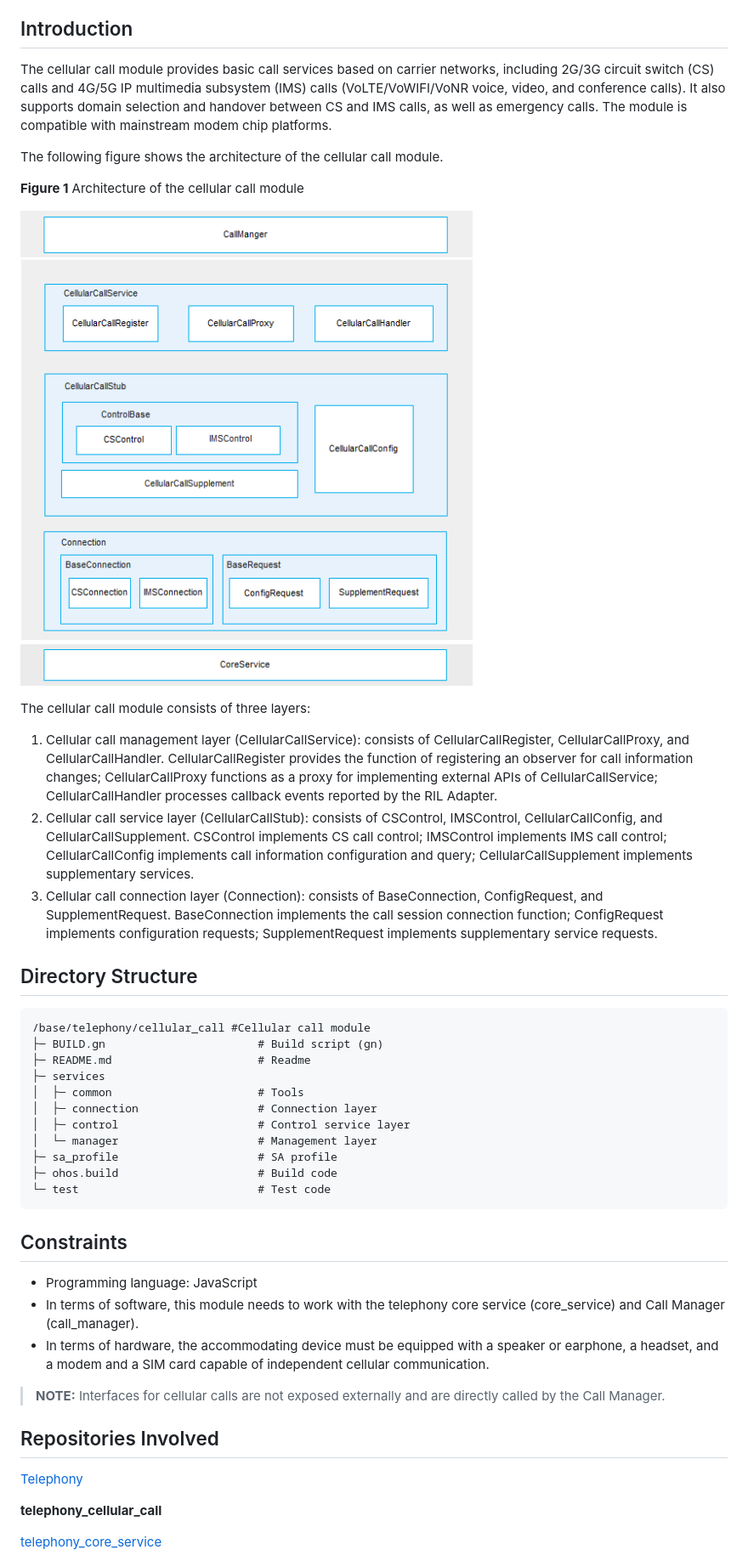
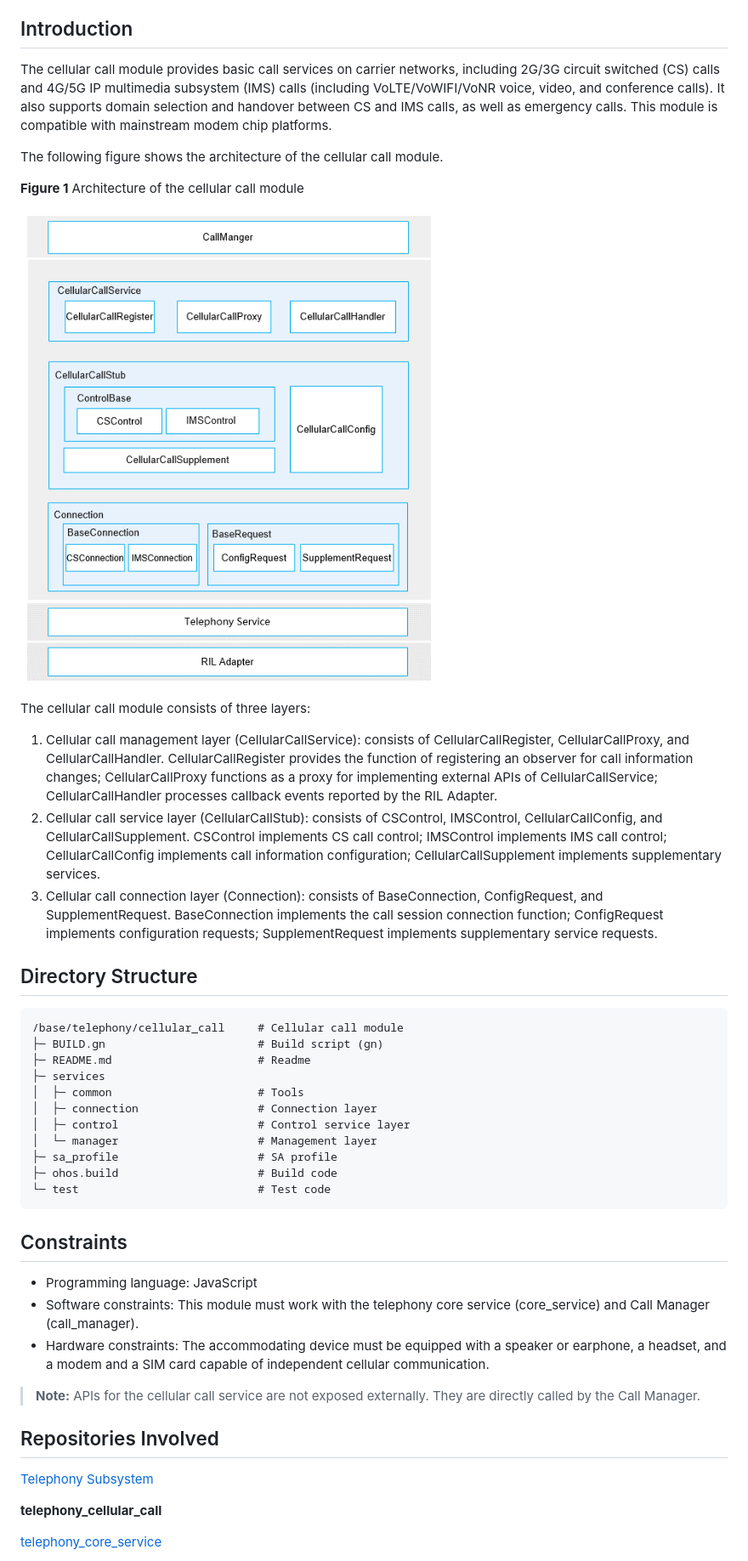
Before and after one commit to eclipse-oniro-mirrors/telephony_cellular_call, a Markdown page: README.md, the part around the change. Shown at 85% size. GitHub-like rendering; pictures changed too: figures/en-us_architecture-of-the-cellular-call-module.png.

Commit message:
update docs
Signed-off-by: shawn_he <shawn.he@huawei.com>

````diff
--- a/README.md
+++ b/README.md
@@ -7,7 +7,7 @@
 
 ## Introduction<a name="section117mcpsimp"></a>
 
-The cellular call module provides basic call services based on carrier networks, including 2G/3G circuit switch \(CS\) calls and 4G/5G IP multimedia subsystem \(IMS\) calls \(VoLTE/VoWIFI/VoNR voice, video, and conference calls\). It also supports domain selection and handover between CS and IMS calls, as well as emergency calls. The module is compatible with mainstream modem chip platforms.
+The cellular call module provides basic call services on carrier networks, including 2G/3G circuit switched \(CS\) calls and 4G/5G IP multimedia subsystem \(IMS\) calls \(including VoLTE/VoWIFI/VoNR voice, video, and conference calls\). It also supports domain selection and handover between CS and IMS calls, as well as emergency calls. This module is compatible with mainstream modem chip platforms.
 
 The following figure shows the architecture of the cellular call module.
 
@@ -19,13 +19,13 @@ The following figure shows the architecture of the cellular call module.
 The cellular call module consists of three layers:
 
 1.  Cellular call management layer \(CellularCallService\): consists of CellularCallRegister, CellularCallProxy, and CellularCallHandler. CellularCallRegister provides the function of registering an observer for call information changes; CellularCallProxy functions as a proxy for implementing external APIs of CellularCallService; CellularCallHandler processes callback events reported by the RIL Adapter.
-2.  Cellular call service layer \(CellularCallStub\): consists of CSControl, IMSControl, CellularCallConfig, and CellularCallSupplement. CSControl implements CS call control; IMSControl implements IMS call control; CellularCallConfig implements call information configuration and query; CellularCallSupplement implements supplementary services.
+2.  Cellular call service layer \(CellularCallStub\): consists of CSControl, IMSControl, CellularCallConfig, and CellularCallSupplement. CSControl implements CS call control; IMSControl implements IMS call control; CellularCallConfig implements call information configuration; CellularCallSupplement implements supplementary services.
 3.  Cellular call connection layer \(Connection\): consists of BaseConnection, ConfigRequest, and SupplementRequest. BaseConnection implements the call session connection function; ConfigRequest implements configuration requests; SupplementRequest implements supplementary service requests.
 
 ## Directory Structure<a name="section127mcpsimp"></a>
 
 ```
-/base/telephony/cellular_call #Cellular call module
+/base/telephony/cellular_call     # Cellular call module
 ├─ BUILD.gn                       # Build script (gn)
 ├─ README.md                      # Readme
 ├─ services
@@ -41,15 +41,15 @@ The cellular call module consists of three layers:
 ## Constraints<a name="section131mcpsimp"></a>
 
 -   Programming language: JavaScript
--   In terms of software, this module needs to work with the telephony core service \(core\_service\) and Call Manager \(call\_manager\).
--   In terms of hardware, the accommodating device must be equipped with a speaker or earphone, a headset, and a modem and a SIM card capable of independent cellular communication.
+-   Software constraints: This module must work with the telephony core service \(core\_service\) and Call Manager \(call\_manager\).
+-   Hardware constraints: The accommodating device must be equipped with a speaker or earphone, a headset, and a modem and a SIM card capable of independent cellular communication.
 
->**NOTE:**
->Interfaces for cellular calls are not exposed externally and are directly called by the Call Manager.
+>**Note:**
+>APIs for the cellular call service are not exposed externally. They are directly called by the Call Manager.
 
 ## Repositories Involved<a name="section204mcpsimp"></a>
 
-[Telephony](https://gitee.com/openharmony/docs/blob/master/en/readme/telephony.md)
+[Telephony Subsystem](https://gitee.com/openharmony/docs/blob/master/en/readme/telephony.md)
 
 **telephony_cellular_call**
 
````
